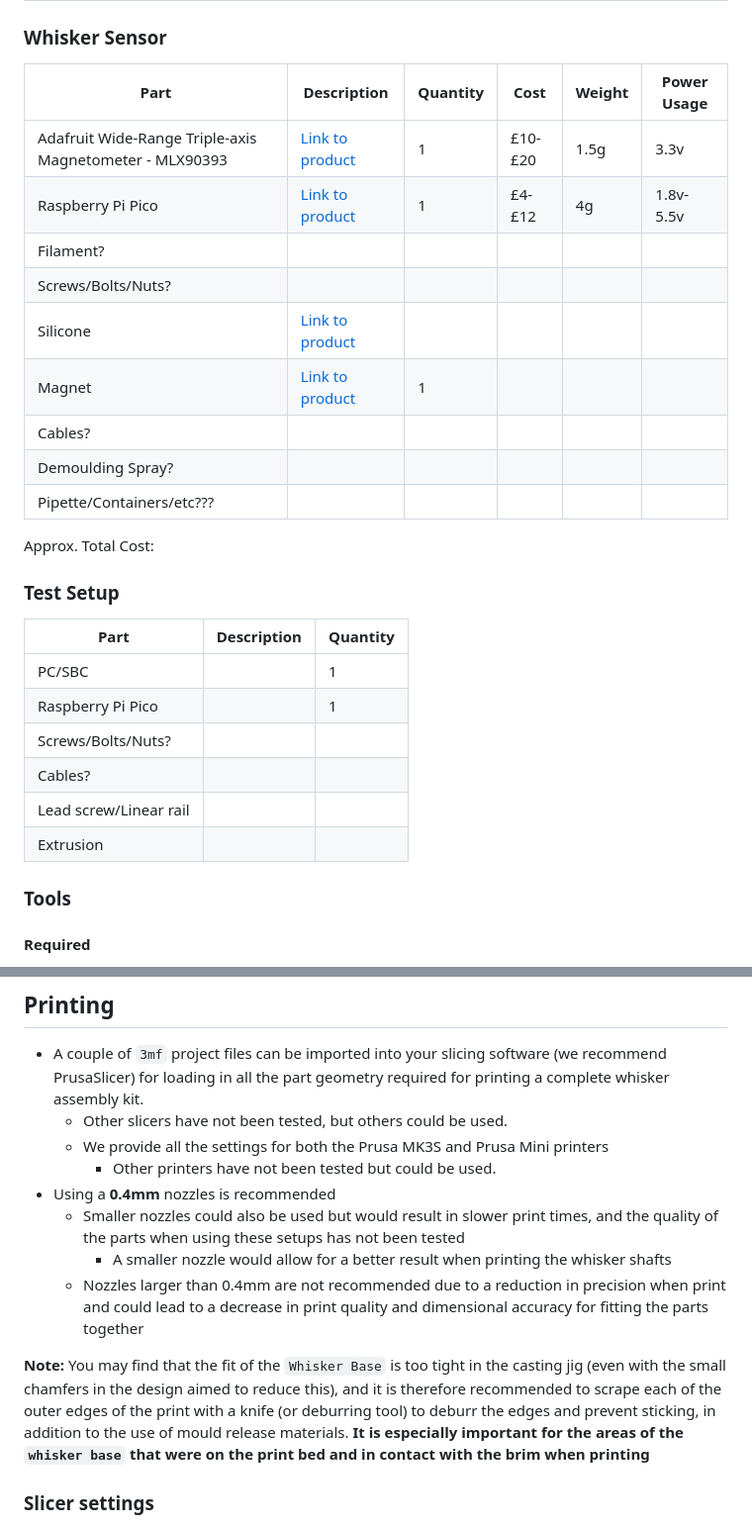
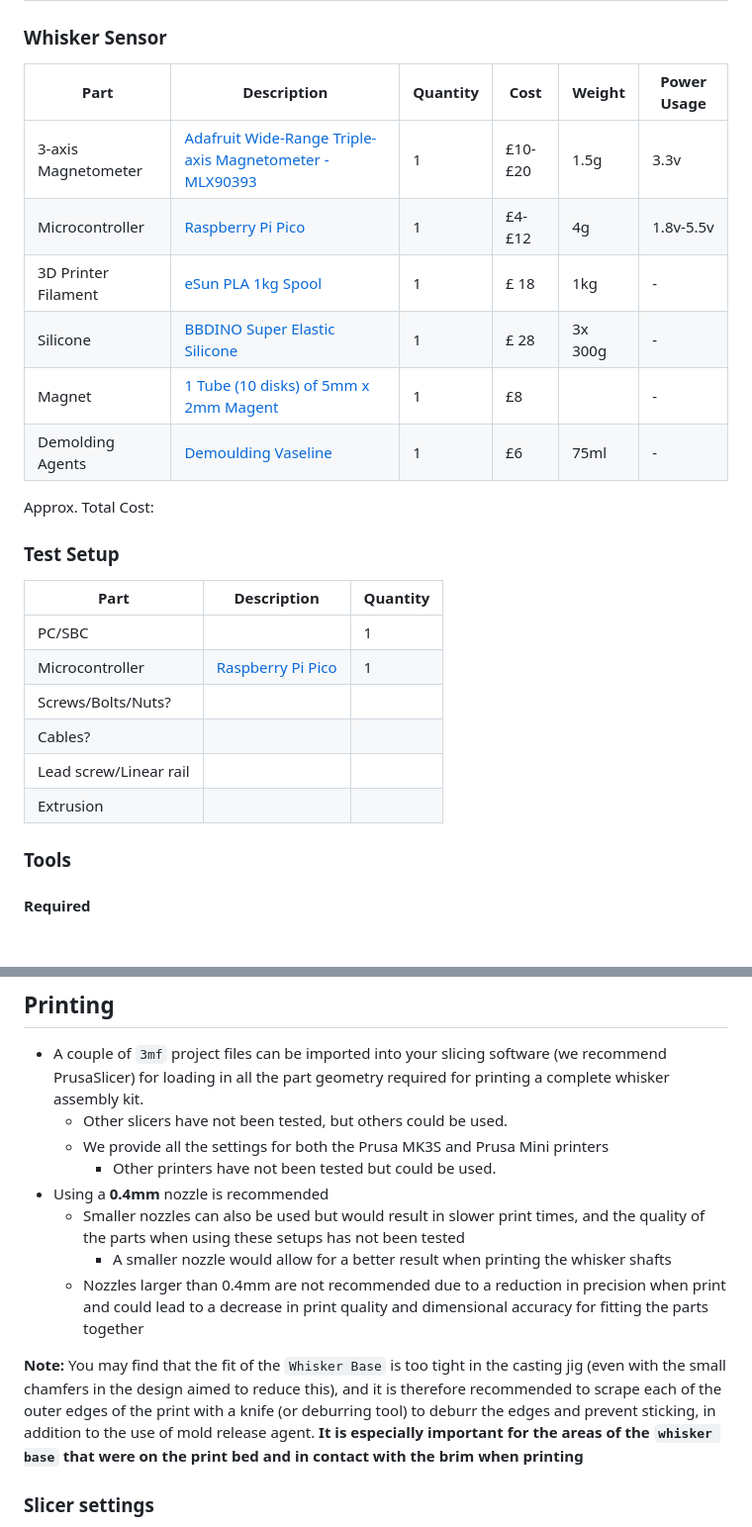
Before and after one commit to Ratatouille-Whiskers/Ratatouille-Whisker, a Markdown page: README.md, 2 parts joined by grey strips. Shown at 99% size. Rendered like a GitHub page; blank space fills up the shorter version.

Commit message:
Updated BOM in README

```diff
--- a/README.md
+++ b/README.md
@@ -4,33 +4,31 @@
 
 ### Whisker Sensor
 
-| Part                                                    | Description | Quantity |Cost    |Weight|Power Usage |
-| ------------------------------------------------------- | ----------- | -------- |--------|------|------------|
-| Adafruit Wide-Range Triple-axis Magnetometer - MLX90393 |[Link to product](https://www.adafruit.com/product/4022)| 1        |£10-£20 |1.5g  |3.3v        |
-| Raspberry Pi Pico                                       |[Link to product](https://www.raspberrypi.com/products/raspberry-pi-pico/)| 1        |£4-£12  |4g    |1.8v-5.5v   |
-| Filament?                                               |             |          |        |      |            |
-| Screws/Bolts/Nuts?                                      |             |          |        |      |            |
-| Silicone                                                |[Link to product](https://www.bestbuysilicone.com/)|          |        |      |            |
-| Magnet                                                  |[Link to product]()             | 1        |        |      |            |
-| Cables?                                                 |             |          |        |      |            |
-| Demoulding Spray?                                       |             |          |        |      |            |
-| Pipette/Containers/etc???                               |             |          |        |      |            |
+| Part                | Description                                                                                                                                                                  | Quantity | Cost    | Weight  | Power Usage |
+| ------------------- | ---------------------------------------------------------------------------------------------------------------------------------------------------------------------------- | -------- | ------- | ------- | ----------- |
+| 3-axis Magnetometer | [Adafruit Wide-Range Triple-axis Magnetometer - MLX90393](https://www.adafruit.com/product/4022)                                                                             | 1        | £10-£20 | 1.5g    | 3.3v        |
+| Microcontroller     | [Raspberry Pi Pico](https://www.raspberrypi.com/products/raspberry-pi-pico/)                                                                                                 | 1        | £4-£12  | 4g      | 1.8v-5.5v   |
+| 3D Printer Filament | [eSun PLA 1kg Spool](https://esun3dstore.com/collections/pla/products/esun-epla-lite-1-75mm-3d-filament-1kg)                                                                 | 1        | £ 18    | 1kg     | -           |
+| Silicone            | [BBDINO Super Elastic Silicone](https://www.bestbuysilicone.com/collections/all-bbdino-product/products/bbdino-super-elastic-silicone-mold-making-rubber-platinum-trial-kit) | 1        | £ 28    | 3x 300g | -           |
+| Magnet              | [1 Tube (10 disks) of 5mm x 2mm Magent](https://uk.rs-online.com/web/p/neodymium-magnets/2192248)                                                                            | 1        | £8      |         | -           |
+| Demolding Agents    | [Demoulding Vaseline](https://en.pebeo.com/catalogue/vaseline-de-demoulage-gedeo)                                                                                            | 1        | £6      | 75ml    | -           |
 
 Approx. Total Cost:
 
 ### Test Setup
 
-| Part                   | Description | Quantity |
-| ---------------------- | ----------- | -------- |
-| PC/SBC                 |             | 1        |
-| Raspberry Pi Pico      |             | 1        |
-| Screws/Bolts/Nuts?     |             |          |
-| Cables?                |             |          |
-| Lead screw/Linear rail |             |          |
-| Extrusion              |             |          |
+| Part                   | Description                                                                  | Quantity |
+| ---------------------- | ---------------------------------------------------------------------------- | -------- |
+| PC/SBC                 |                                                                              | 1        |
+| Microcontroller        | [Raspberry Pi Pico](https://www.raspberrypi.com/products/raspberry-pi-pico/) | 1        |
+| Screws/Bolts/Nuts?     |                                                                              |          |
+| Cables?                |                                                                              |          |
+| Lead screw/Linear rail |                                                                              |          |
+| Extrusion              |                                                                              |          |
 
 ### Tools
 <!-- Should tools be under BOM or as an independent section? -->
+
 #### Required
 
 - 3D Printer (0.4mm nozzel)
@@ -49,12 +47,12 @@ Approx. Total Cost:
   - Other slicers have not been tested, but others could be used.
   - We provide all the settings for both the Prusa MK3S and Prusa Mini printers
     - Other printers have not been tested but could be used.
-- Using a **0.4mm** nozzles is recommended
-  - Smaller nozzles could also be used but would result in slower print times, and the quality of the parts when using these setups has not been tested
+- Using a **0.4mm** nozzle is recommended
+  - Smaller nozzles can also be used but would result in slower print times, and the quality of the parts when using these setups has not been tested
     - A smaller nozzle would allow for a better result when printing the whisker shafts
   - Nozzles larger than 0.4mm are not recommended due to a reduction in precision when print and could lead to a decrease in print quality and dimensional accuracy for fitting the parts together
 
-**Note:** You may find that the fit of the `Whisker Base` is too tight in the casting jig (even with the small chamfers in the design aimed to reduce this), and it is therefore recommended to scrape each of the outer edges of the print with a knife (or deburring tool) to deburr the edges and prevent sticking, in addition to the use of mould release materials. **It is especially important for the areas of the `whisker base` that were on the print bed and in contact with the brim when printing**
+**Note:** You may find that the fit of the `Whisker Base` is too tight in the casting jig (even with the small chamfers in the design aimed to reduce this), and it is therefore recommended to scrape each of the outer edges of the print with a knife (or deburring tool) to deburr the edges and prevent sticking, in addition to the use of mold release agent. **It is especially important for the areas of the `whisker base` that were on the print bed and in contact with the brim when printing**
 
 ### Slicer settings
 
```
